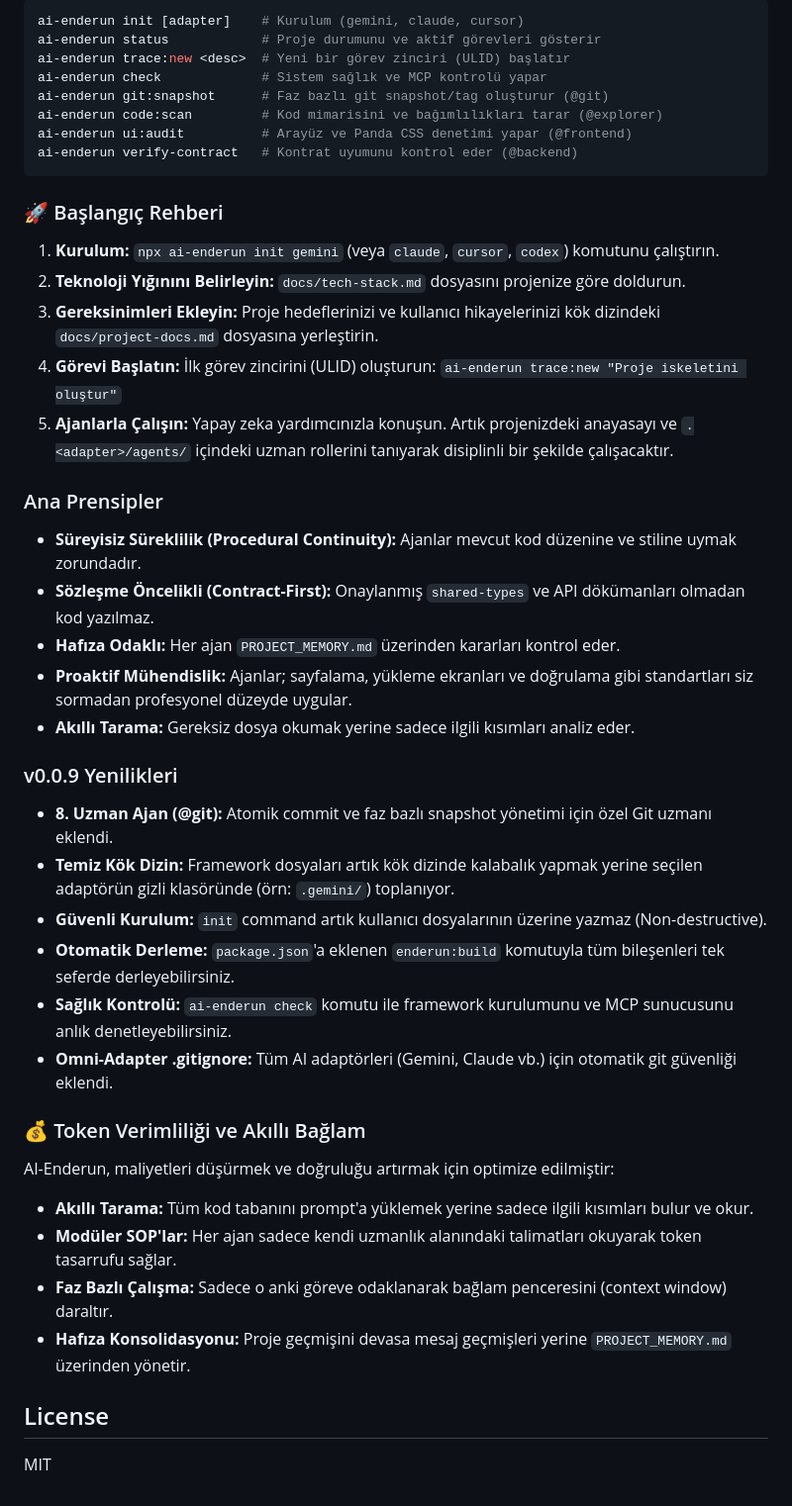
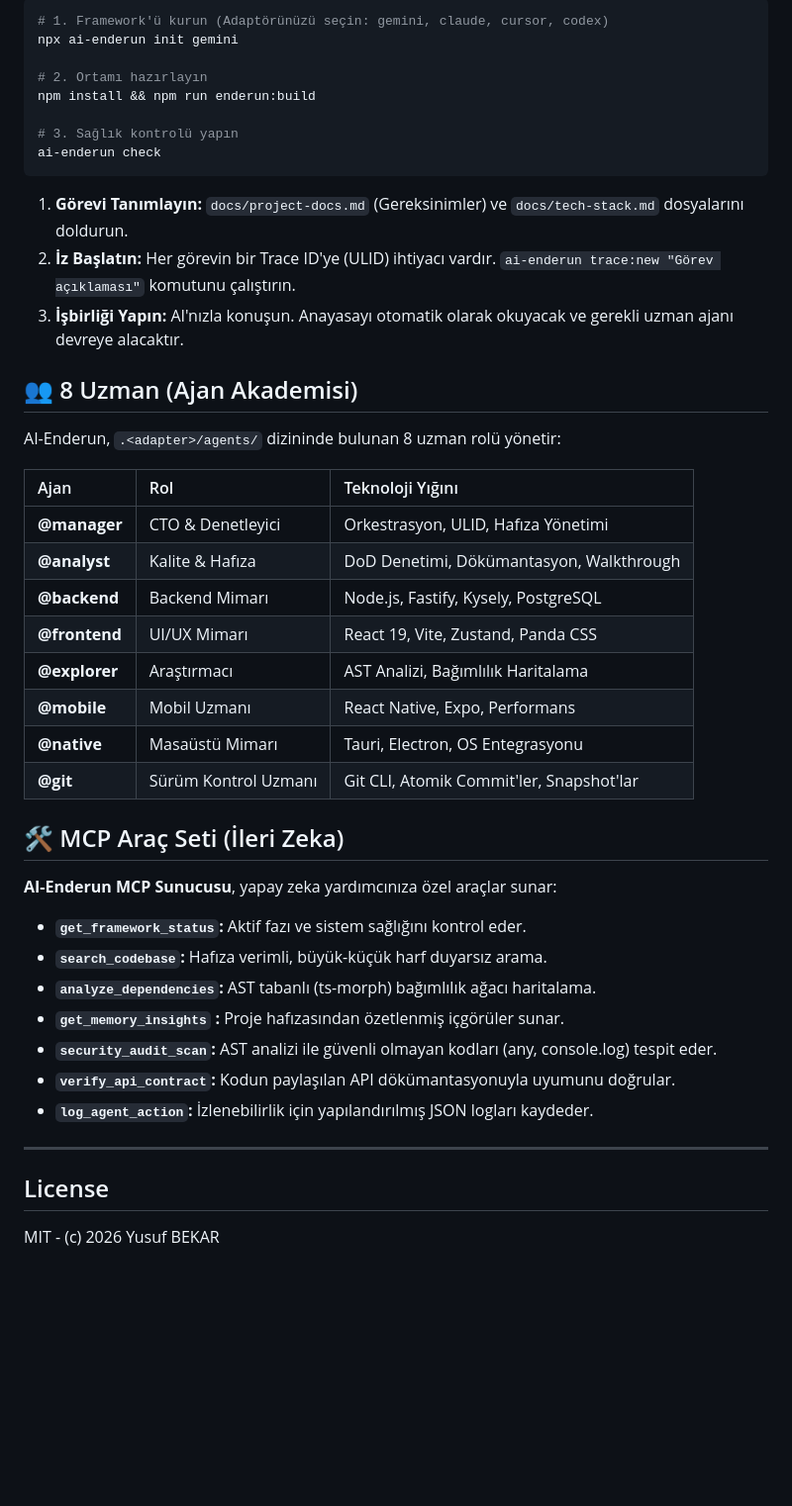
Before and after one commit to ysf-bkr/Agent-Enderun, a Markdown page: README.md, the part around one of its changes. Shown at 99% size. Rendered like a GitHub page; blank space fills up the shorter version.

````diff
--- a/README.md
+++ b/README.md
@@ -131,48 +82,48 @@ AI-Enderun, yapay zeka yardimcilarini disiplinli muhendislik ekip arkadaslarina
 
 ```bash
-ai-enderun init [adapter]    # Kurulum (gemini, claude, cursor)
-ai-enderun status            # Proje durumunu ve aktif görevleri gösterir
-ai-enderun trace:new <desc>  # Yeni bir görev zinciri (ULID) başlatır
-ai-enderun check             # Sistem sağlık ve MCP kontrolü yapar
-ai-enderun git:snapshot      # Faz bazlı git snapshot/tag oluşturur (@git)
-ai-enderun code:scan         # Kod mimarisini ve bağımlılıkları tarar (@explorer)
-ai-enderun ui:audit          # Arayüz ve Panda CSS denetimi yapar (@frontend)
-ai-enderun verify-contract   # Kontrat uyumunu kontrol eder (@backend)
+# 1. Framework'ü kurun (Adaptörünüzü seçin: gemini, claude, cursor, codex)
+npx ai-enderun init gemini
+
+# 2. Ortamı hazırlayın
+npm install && npm run enderun:build
+
+# 3. Sağlık kontrolü yapın
+ai-enderun check
 ```
 
-### 🚀 Başlangıç Rehberi
+1.  **Görevi Tanımlayın:** `docs/project-docs.md` (Gereksinimler) ve `docs/tech-stack.md` dosyalarını doldurun.
+2.  **İz Başlatın:** Her görevin bir Trace ID'ye (ULID) ihtiyacı vardır. `ai-enderun trace:new "Görev açıklaması"` komutunu çalıştırın.
+3.  **İşbirliği Yapın:** AI'nızla konuşun. Anayasayı otomatik olarak okuyacak ve gerekli uzman ajanı devreye alacaktır.
 
-1.  **Kurulum:** `npx ai-enderun init gemini` (veya `claude`, `cursor`, `codex`) komutunu çalıştırın.
-2.  **Teknoloji Yığınını Belirleyin:** `docs/tech-stack.md` dosyasını projenize göre doldurun.
-3.  **Gereksinimleri Ekleyin:** Proje hedeflerinizi ve kullanıcı hikayelerinizi kök dizindeki `docs/project-docs.md` dosyasına yerleştirin.
-4.  **Görevi Başlatın:** İlk görev zincirini (ULID) oluşturun: `ai-enderun trace:new "Proje iskeletini oluştur"`
-5.  **Ajanlarla Çalışın:** Yapay zeka yardımcınızla konuşun. Artık projenizdeki anayasayı ve `.<adapter>/agents/` içindeki uzman rollerini tanıyarak disiplinli bir şekilde çalışacaktır.
+## 👥 8 Uzman (Ajan Akademisi)
 
-### Ana Prensipler
+AI-Enderun, `.<adapter>/agents/` dizininde bulunan 8 uzman rolü yönetir:
 
-- **Süreyisiz Süreklilik (Procedural Continuity):** Ajanlar mevcut kod düzenine ve stiline uymak zorundadır.
-- **Sözleşme Öncelikli (Contract-First):** Onaylanmış `shared-types` ve API dökümanları olmadan kod yazılmaz.
-- **Hafıza Odaklı:** Her ajan `PROJECT_MEMORY.md` üzerinden kararları kontrol eder.
-- **Proaktif Mühendislik:** Ajanlar; sayfalama, yükleme ekranları ve doğrulama gibi standartları siz sormadan profesyonel düzeyde uygular.
-- **Akıllı Tarama:** Gereksiz dosya okumak yerine sadece ilgili kısımları analiz eder.
+| Ajan | Rol | Teknoloji Yığını |
+| :--- | :--- | :--- |
+| **@manager** | CTO & Denetleyici | Orkestrasyon, ULID, Hafıza Yönetimi |
+| **@analyst** | Kalite & Hafıza | DoD Denetimi, Dökümantasyon, Walkthrough |
+| **@backend** | Backend Mimarı | Node.js, Fastify, Kysely, PostgreSQL |
+| **@frontend** | UI/UX Mimarı | React 19, Vite, Zustand, Panda CSS |
+| **@explorer** | Araştırmacı | AST Analizi, Bağımlılık Haritalama |
+| **@mobile** | Mobil Uzmanı | React Native, Expo, Performans |
+| **@native** | Masaüstü Mimarı | Tauri, Electron, OS Entegrasyonu |
+| **@git** | Sürüm Kontrol Uzmanı | Git CLI, Atomik Commit'ler, Snapshot'lar |
 
-### v0.0.9 Yenilikleri
+## 🛠️ MCP Araç Seti (İleri Zeka)
 
-- **8. Uzman Ajan (@git):** Atomik commit ve faz bazlı snapshot yönetimi için özel Git uzmanı eklendi.
-- **Temiz Kök Dizin:** Framework dosyaları artık kök dizinde kalabalık yapmak yerine seçilen adaptörün gizli klasöründe (örn: `.gemini/`) toplanıyor.
-- **Güvenli Kurulum:** `init` command artık kullanıcı dosyalarının üzerine yazmaz (Non-destructive).
-- **Otomatik Derleme:** `package.json`'a eklenen `enderun:build` komutuyla tüm bileşenleri tek seferde derleyebilirsiniz.
-- **Sağlık Kontrolü:** `ai-enderun check` komutu ile framework kurulumunu ve MCP sunucusunu anlık denetleyebilirsiniz.
-- **Omni-Adapter .gitignore:** Tüm AI adaptörleri (Gemini, Claude vb.) için otomatik git güvenliği eklendi.
+**AI-Enderun MCP Sunucusu**, yapay zeka yardımcınıza özel araçlar sunar:
 
-### 💰 Token Verimliliği ve Akıllı Bağlam
+- **`get_framework_status`:** Aktif fazı ve sistem sağlığını kontrol eder.
+- **`search_codebase`:** Hafıza verimli, büyük-küçük harf duyarsız arama.
+- **`analyze_dependencies`:** AST tabanlı (ts-morph) bağımlılık ağacı haritalama.
+- **`get_memory_insights` :** Proje hafızasından özetlenmiş içgörüler sunar.
+- **`security_audit_scan`:** AST analizi ile güvenli olmayan kodları (any, console.log) tespit eder.
+- **`verify_api_contract`:** Kodun paylaşılan API dökümantasyonuyla uyumunu doğrular.
+- **`log_agent_action`:** İzlenebilirlik için yapılandırılmış JSON logları kaydeder.
 
-AI-Enderun, maliyetleri düşürmek ve doğruluğu artırmak için optimize edilmiştir:
-- **Akıllı Tarama:** Tüm kod tabanını prompt'a yüklemek yerine sadece ilgili kısımları bulur ve okur.
-- **Modüler SOP'lar:** Her ajan sadece kendi uzmanlık alanındaki talimatları okuyarak token tasarrufu sağlar.
-- **Faz Bazlı Çalışma:** Sadece o anki göreve odaklanarak bağlam penceresini (context window) daraltır.
-- **Hafıza Konsolidasyonu:** Proje geçmişini devasa mesaj geçmişleri yerine `PROJECT_MEMORY.md` üzerinden yönetir.
+---
 
 ## License
 
-MIT
+MIT - (c) 2026 Yusuf BEKAR
````
Also changed, not shown: other parts of README.md (+54 -103 lines).
